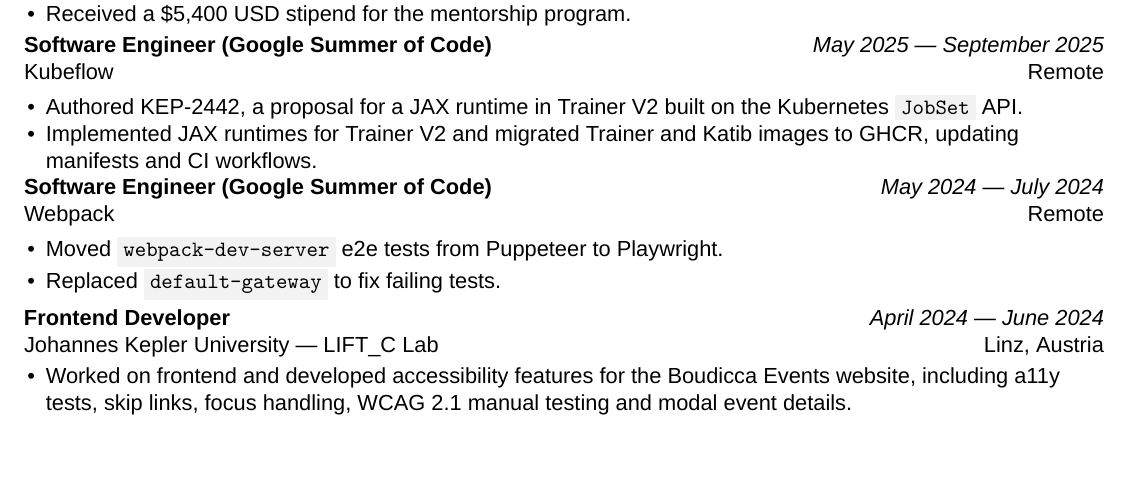
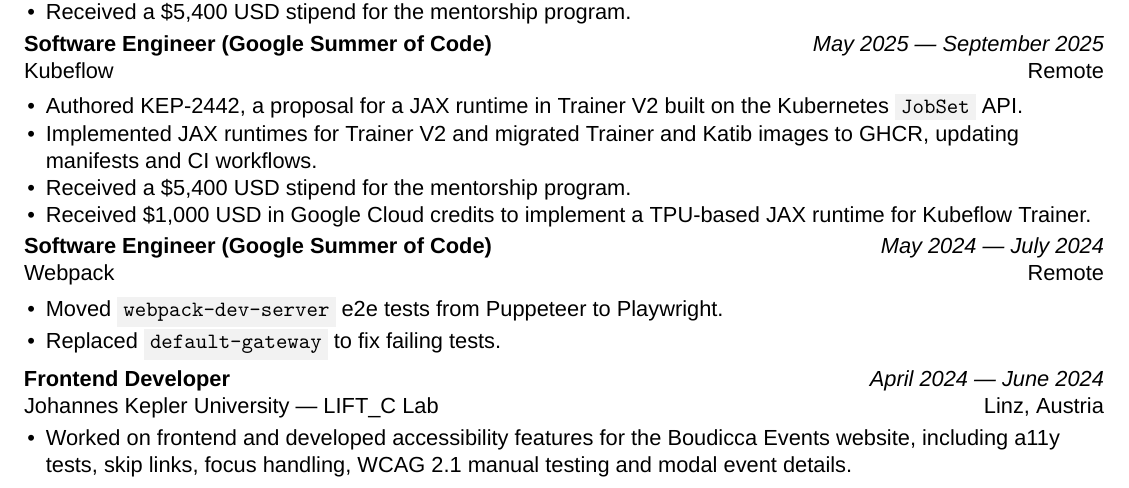
Before and after one commit to mahdikhashan/resume, a LaTeX CV (main.tex): part of page 1 of 2, cut so that both start at the same text, the shorter picture padded with empty space. Compiled offline with XeLaTeX.

Commit message:
Add stipend and Google Cloud credits bullets to Kubeflow entry
Co-Authored-By: Claude Haiku 5.5 <noreply@anthropic.com>

```diff
--- a/main.tex
+++ b/main.tex
@@ -110,6 +110,8 @@
         % TODO: links to project info, acceptance letter
         \item Authored \href{https://github.com/kubeflow/trainer/tree/master/proposals/2442-jax-runtime-trainer-v2}{KEP-2442}, a proposal for a JAX runtime in Trainer V2 built on the Kubernetes \code{JobSet} API.
         \item Implemented JAX runtimes for Trainer V2 and migrated Trainer and Katib images to GHCR, updating manifests and CI workflows.
+        \item Received a \$5,400 USD stipend for the mentorship program.
+        \item Received \$1,000 USD in Google Cloud credits to implement a TPU-based JAX runtime for Kubeflow Trainer.
     }
 
 \WorkExperience
```
